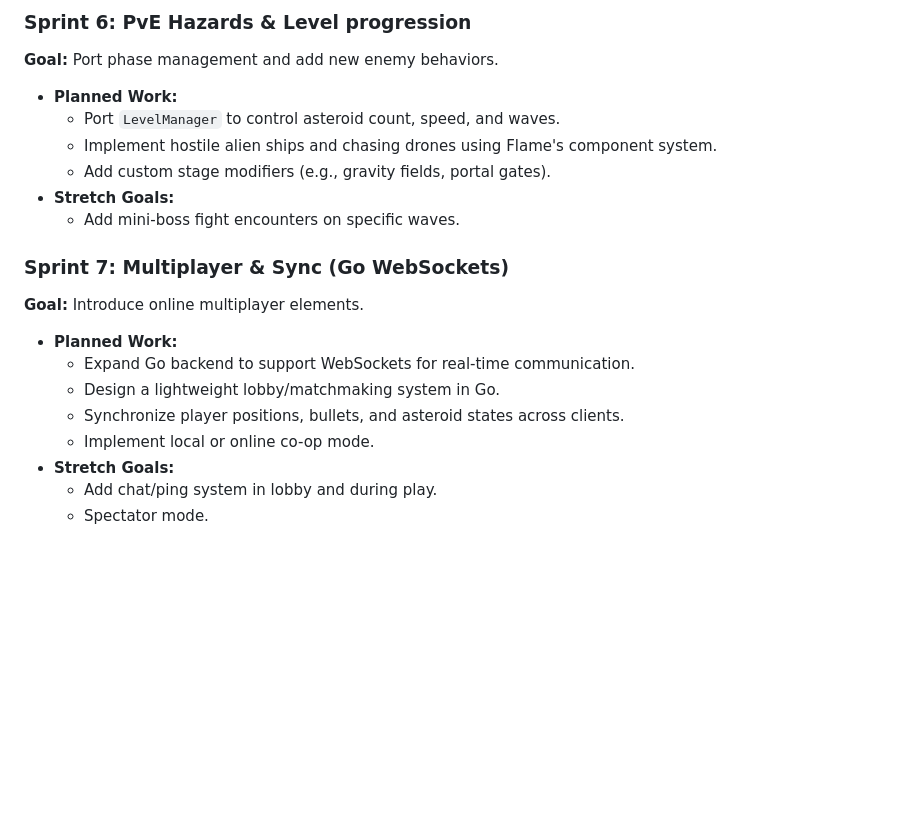
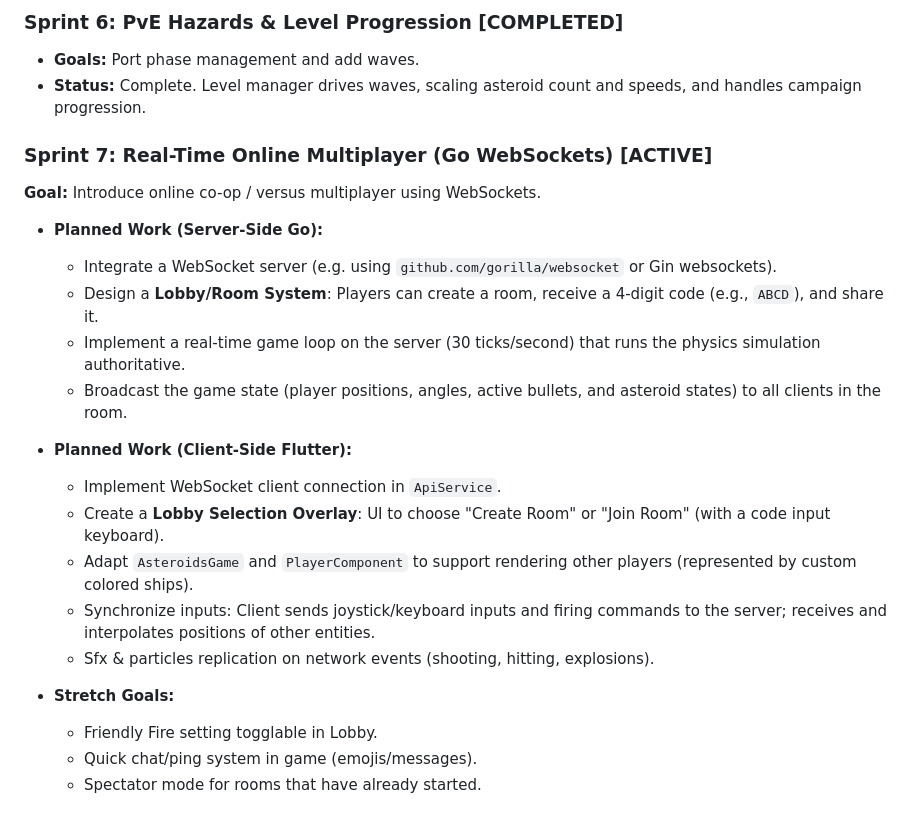
Before and after one commit to momarinho/asteroids, a Markdown page: FUTURE_SPRINTS.md, the part around one of its changes. GitHub-like rendering; blank space fills up the shorter version.

```diff
--- a/FUTURE_SPRINTS.md
+++ b/FUTURE_SPRINTS.md
@@ -79,22 +36,25 @@ This document outlines the roadmap for migrating the Python/Pygame Asteroids gam
 
-### Sprint 6: PvE Hazards & Level progression
-**Goal:** Port phase management and add new enemy behaviors.
+### Sprint 6: PvE Hazards & Level Progression [COMPLETED]
+* **Goals:** Port phase management and add waves.
+* **Status:** Complete. Level manager drives waves, scaling asteroid count and speeds, and handles campaign progression.
 
-* **Planned Work:**
-  - Port `LevelManager` to control asteroid count, speed, and waves.
-  - Implement hostile alien ships and chasing drones using Flame's component system.
-  - Add custom stage modifiers (e.g., gravity fields, portal gates).
+### Sprint 7: Real-Time Online Multiplayer (Go WebSockets) [ACTIVE]
+**Goal:** Introduce online co-op / versus multiplayer using WebSockets.
+
+* **Planned Work (Server-Side Go):**
+  - Integrate a WebSocket server (e.g. using `github.com/gorilla/websocket` or Gin websockets).
+  - Design a **Lobby/Room System**: Players can create a room, receive a 4-digit code (e.g., `ABCD`), and share it.
+  - Implement a real-time game loop on the server (30 ticks/second) that runs the physics simulation authoritative.
+  - Broadcast the game state (player positions, angles, active bullets, and asteroid states) to all clients in the room.
+
+* **Planned Work (Client-Side Flutter):**
+  - Implement WebSocket client connection in `ApiService`.
+  - Create a **Lobby Selection Overlay**: UI to choose "Create Room" or "Join Room" (with a code input keyboard).
+  - Adapt `AsteroidsGame` and `PlayerComponent` to support rendering other players (represented by custom colored ships).
+  - Synchronize inputs: Client sends joystick/keyboard inputs and firing commands to the server; receives and interpolates positions of other entities.
+  - Sfx & particles replication on network events (shooting, hitting, explosions).
+
 * **Stretch Goals:**
-  - Add mini-boss fight encounters on specific waves.
-
-### Sprint 7: Multiplayer & Sync (Go WebSockets)
-**Goal:** Introduce online multiplayer elements.
-
-* **Planned Work:**
-  - Expand Go backend to support WebSockets for real-time communication.
-  - Design a lightweight lobby/matchmaking system in Go.
-  - Synchronize player positions, bullets, and asteroid states across clients.
-  - Implement local or online co-op mode.
-* **Stretch Goals:**
-  - Add chat/ping system in lobby and during play.
-  - Spectator mode.
+  - Friendly Fire setting togglable in Lobby.
+  - Quick chat/ping system in game (emojis/messages).
+  - Spectator mode for rooms that have already started.
```
Also changed, not shown: other parts of FUTURE_SPRINTS.md (+18 -61 lines).
